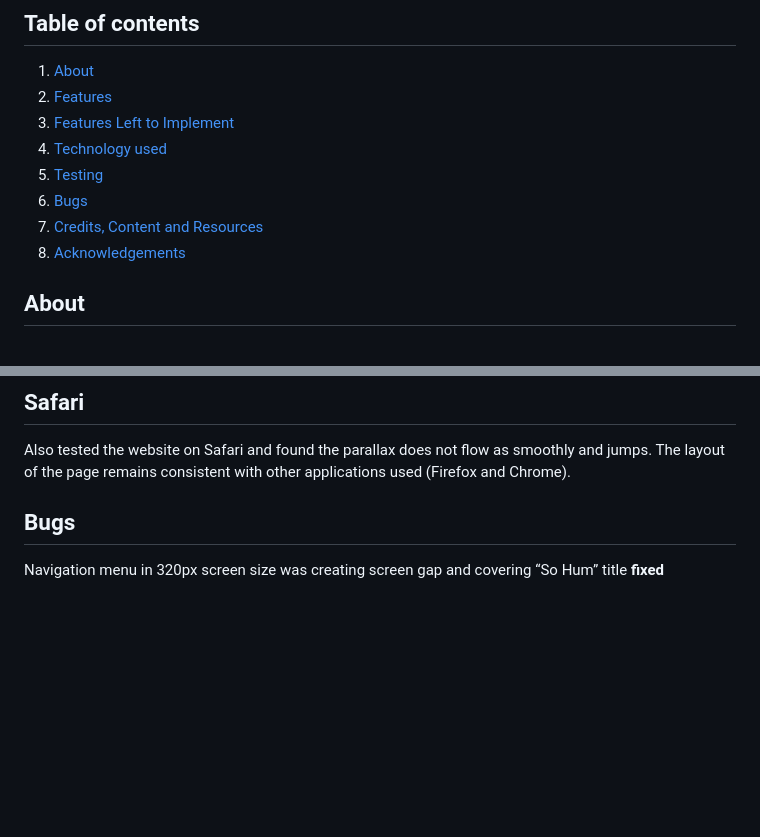
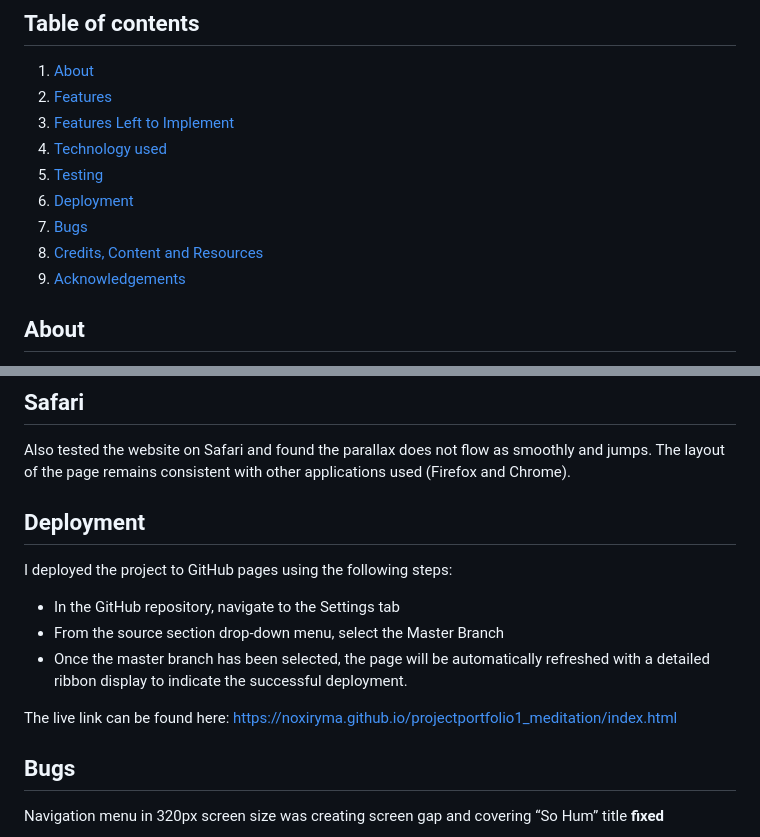
Before and after one commit to noxiryma/projectportfolio1_meditation, a Markdown page: README.md, 2 parts joined by grey strips. Drawn GitHub-style; blank space fills up the shorter version.

Commit message:
Add content to README.md

```diff
--- a/README.md
+++ b/README.md
@@ -17,9 +17,10 @@
 3. [ Features Left to Implement ](#left)
 4. [ Technology used ](#tech)
 5. [ Testing ](#testing)
-6. [ Bugs ](#bugs)
-7. [ Credits, Content and Resources](#credits)
-8. [ Acknowledgements](#acknowledgements)
+6. [ Deployment ](#deployment)
+7. [ Bugs ](#bugs)
+8. [ Credits, Content and Resources](#credits)
+9. [ Acknowledgements](#acknowledgements)
 
 
 <a name="about"></a>
@@ -286,6 +287,17 @@ No errors were presented upon final testing in [CSS Validator](https://jigsaw.w3
 
 Also tested the website on Safari and found the parallax does not flow as smoothly and jumps. The layout of the page remains consistent with other applications used (Firefox and Chrome).
 
+<a name="deployment"></a>
+## Deployment
+
+I deployed the project to GitHub pages using the following steps:
+
++ In the GitHub repository, navigate to the Settings tab
++ From the source section drop-down menu, select the Master Branch
++ Once the master branch has been selected, the page will be automatically refreshed with a detailed ribbon display to indicate the successful deployment.
+
+The live link can be found here: https://noxiryma.github.io/projectportfolio1_meditation/index.html
+
 <a name="bugs"></a>
 ## Bugs
 
```
